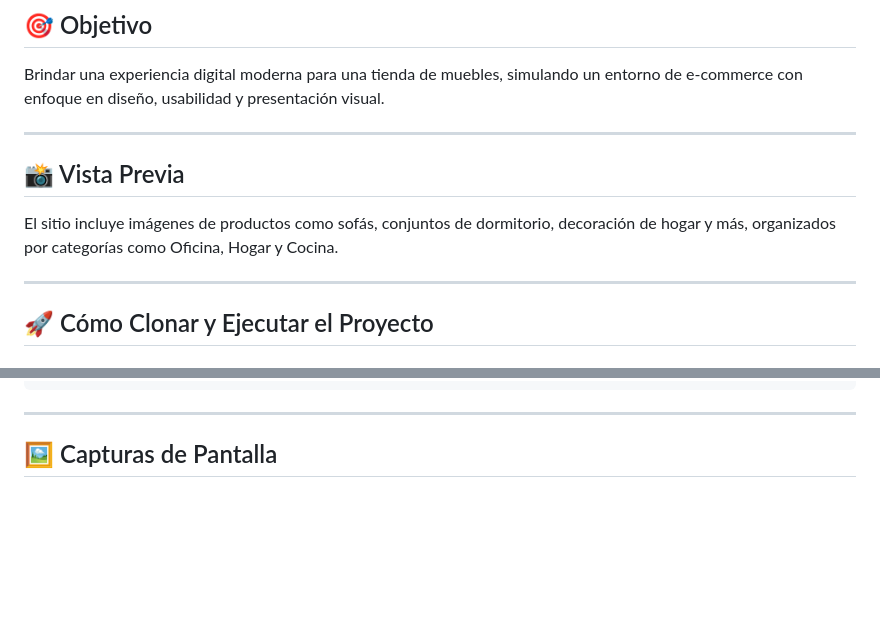
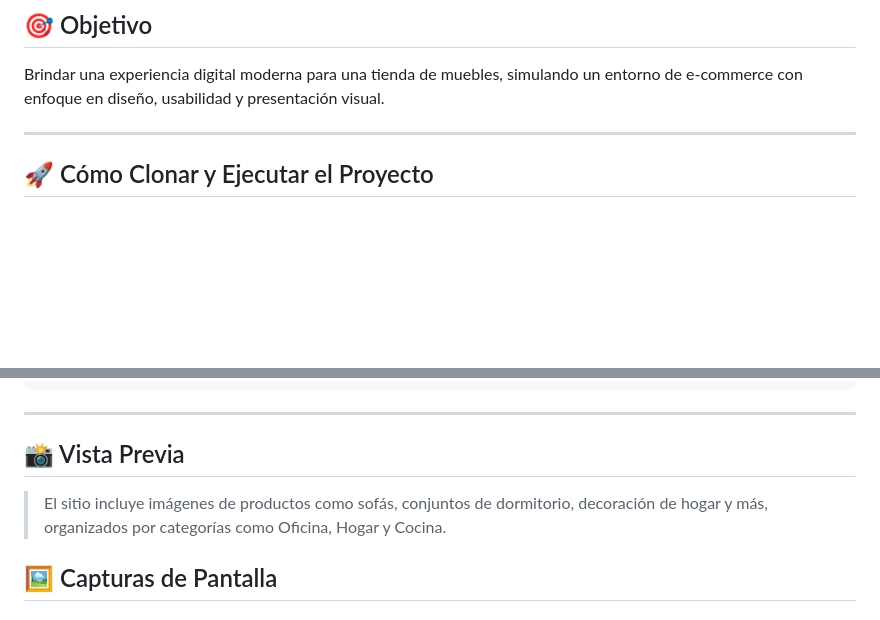
Before and after one commit to EduMoralesCar/TransformacionDigital_TiendaMuebles, a Markdown page: README.md, 2 parts joined by grey strips. Drawn GitHub-style; blank space fills up the shorter version.

Commit message:
Revise preview section in README.md
Reorganize and update the preview section in README.

````diff
--- a/README.md
+++ b/README.md
@@ -40,11 +40,6 @@ Brindar una experiencia digital moderna para una tienda de muebles, simulando un
 
 ---
 
-## 📸 Vista Previa
-
-El sitio incluye imágenes de productos como sofás, conjuntos de dormitorio, decoración de hogar y más, organizados por categorías como Oficina, Hogar y Cocina.
-
----
 
 ## 🚀 Cómo Clonar y Ejecutar el Proyecto
 
@@ -84,7 +79,8 @@ Puedes abrir el archivo index.html directamente en tu navegador:
 └── 📁 js
 ```
 ---
-
+## 📸 Vista Previa
+> El sitio incluye imágenes de productos como sofás, conjuntos de dormitorio, decoración de hogar y más, organizados por categorías como Oficina, Hogar y Cocina.
 ## 🖼️ Capturas de Pantalla
 > ### Paso 1: Página principal con acceso rápido a productos destacados y navegación general.
 <img width="1910" height="1005" alt="image" src="https://github.com/user-attachments/assets/229751a5-a8b4-43b8-82f4-0d5c3cb0dccc" />
````
